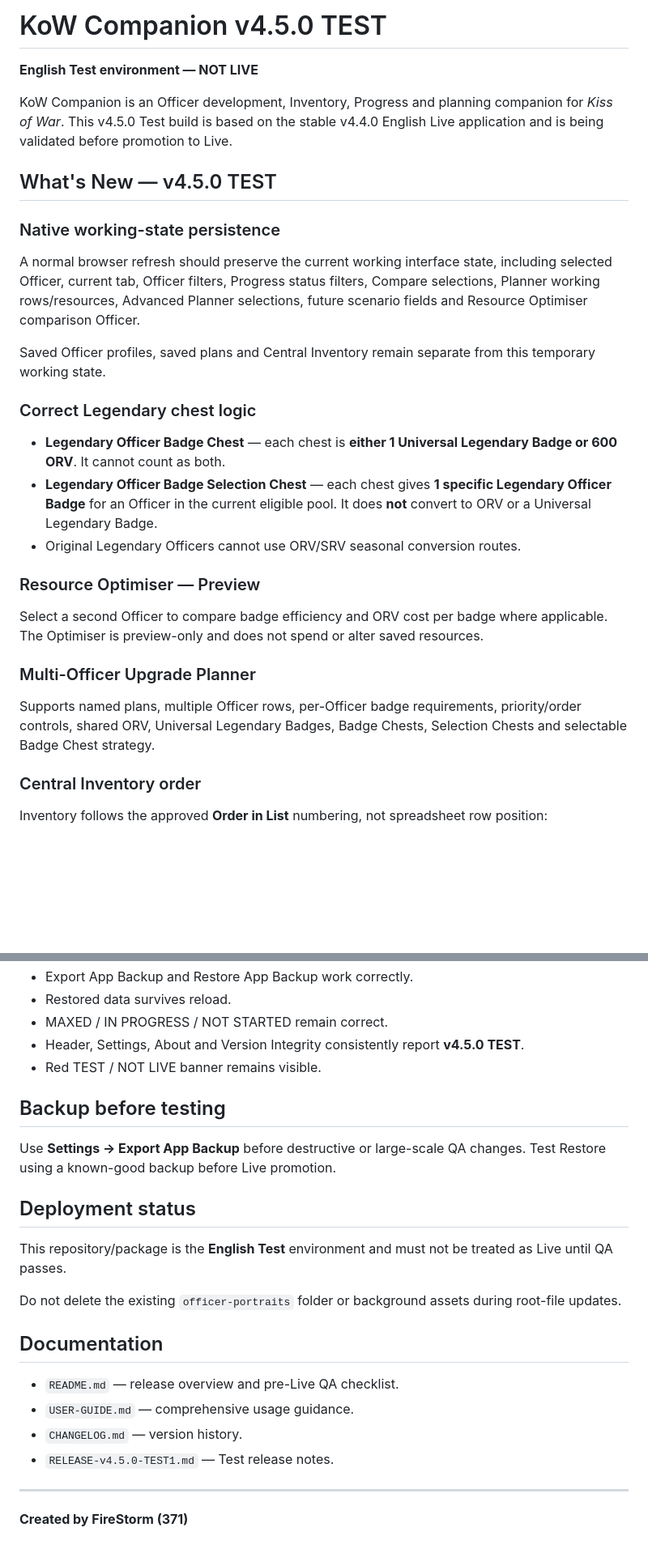
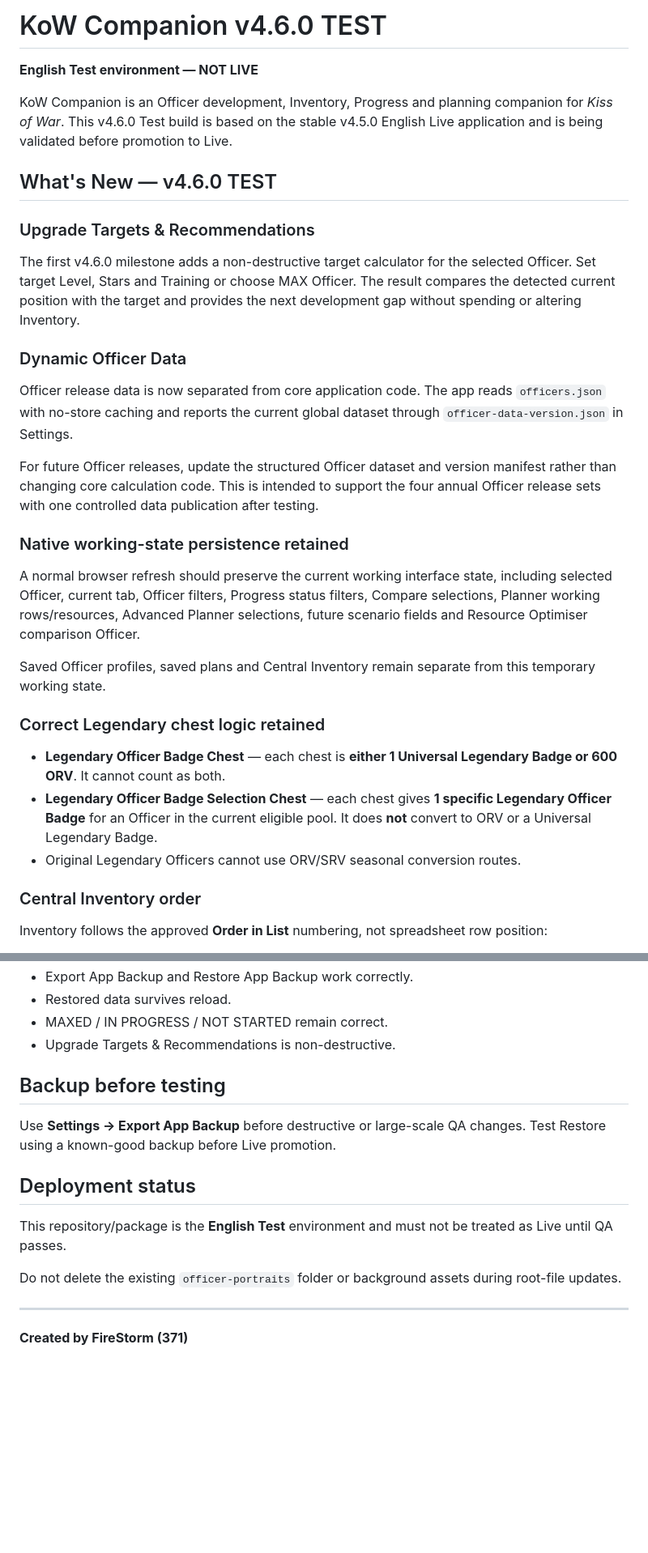
Before and after one commit to rogerangliss-byte/KoW-Companion-Test, a Markdown page: README.md, 2 parts joined by grey strips. Shown at 81% size. Drawn GitHub-style; blank space fills up the shorter version.

Commit message:
Update English Test documentation to v4.6.0

```diff
--- a/README.md
+++ b/README.md
@@ -1,26 +1,28 @@
-# KoW Companion v4.5.0 TEST
+# KoW Companion v4.6.0 TEST
 
 **English Test environment — NOT LIVE**
 
-KoW Companion is an Officer development, Inventory, Progress and planning companion for *Kiss of War*. This v4.5.0 Test build is based on the stable v4.4.0 English Live application and is being validated before promotion to Live.
+KoW Companion is an Officer development, Inventory, Progress and planning companion for *Kiss of War*. This v4.6.0 Test build is based on the stable v4.5.0 English Live application and is being validated before promotion to Live.
 
-## What's New — v4.5.0 TEST
+## What's New — v4.6.0 TEST
 
-### Native working-state persistence
+### Upgrade Targets & Recommendations
+The first v4.6.0 milestone adds a non-destructive target calculator for the selected Officer. Set target Level, Stars and Training or choose MAX Officer. The result compares the detected current position with the target and provides the next development gap without spending or altering Inventory.
+
+### Dynamic Officer Data
+Officer release data is now separated from core application code. The app reads `officers.json` with no-store caching and reports the current global dataset through `officer-data-version.json` in Settings.
+
+For future Officer releases, update the structured Officer dataset and version manifest rather than changing core calculation code. This is intended to support the four annual Officer release sets with one controlled data publication after testing.
+
+### Native working-state persistence retained
 A normal browser refresh should preserve the current working interface state, including selected Officer, current tab, Officer filters, Progress status filters, Compare selections, Planner working rows/resources, Advanced Planner selections, future scenario fields and Resource Optimiser comparison Officer.
 
 Saved Officer profiles, saved plans and Central Inventory remain separate from this temporary working state.
 
-### Correct Legendary chest logic
+### Correct Legendary chest logic retained
 - **Legendary Officer Badge Chest** — each chest is **either 1 Universal Legendary Badge or 600 ORV**. It cannot count as both.
 - **Legendary Officer Badge Selection Chest** — each chest gives **1 specific Legendary Officer Badge** for an Officer in the current eligible pool. It does **not** convert to ORV or a Universal Legendary Badge.
 - Original Legendary Officers cannot use ORV/SRV seasonal conversion routes.
-
-### Resource Optimiser — Preview
-Select a second Officer to compare badge efficiency and ORV cost per badge where applicable. The Optimiser is preview-only and does not spend or alter saved resources.
-
-### Multi-Officer Upgrade Planner
-Supports named plans, multiple Officer rows, per-Officer badge requirements, priority/order controls, shared ORV, Universal Legendary Badges, Badge Chests, Selection Chests and selectable Badge Chest strategy.
 
 ### Central Inventory order
 Inventory follows the approved **Order in List** numbering, not spreadsheet row position:
@@ -67,8 +75,7 @@ Planning Readiness Dashboard, Badge/Star/XP readiness, Priority Target, Suggeste
 - Export App Backup and Restore App Backup work correctly.
 - Restored data survives reload.
 - MAXED / IN PROGRESS / NOT STARTED remain correct.
-- Header, Settings, About and Version Integrity consistently report **v4.5.0 TEST**.
-- Red TEST / NOT LIVE banner remains visible.
+- Upgrade Targets & Recommendations is non-destructive.
 
 ## Backup before testing
 Use **Settings → Export App Backup** before destructive or large-scale QA changes. Test Restore using a known-good backup before Live promotion.
@@ -78,11 +85,5 @@ This repository/package is the **English Test** environment and must not be trea
 
 Do not delete the existing `officer-portraits` folder or background assets during root-file updates.
 
-## Documentation
-- `README.md` — release overview and pre-Live QA checklist.
-- `USER-GUIDE.md` — comprehensive usage guidance.
-- `CHANGELOG.md` — version history.
-- `RELEASE-v4.5.0-TEST1.md` — Test release notes.
-
 ---
 **Created by FireStorm (371)**
```
Also changed, not shown: other parts of README.md (+12 -6 lines).
